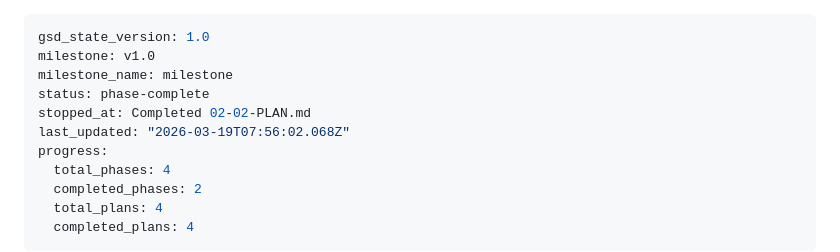
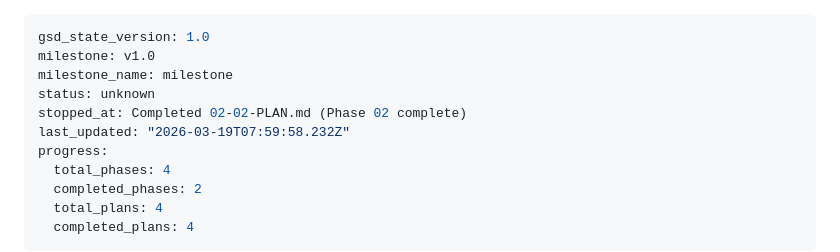
Before and after one commit to AINxtGenDev/stecher_tennis, a Markdown page: .planning/STATE.md, the part around the change. GitHub-like rendering.

Commit message:
docs(phase-02): complete compose stack phase execution

```diff
--- a/.planning/STATE.md
+++ b/.planning/STATE.md
@@ -2,9 +2,9 @@
 gsd_state_version: 1.0
 milestone: v1.0
 milestone_name: milestone
-status: phase-complete
-stopped_at: Completed 02-02-PLAN.md
-last_updated: "2026-03-19T07:56:02.068Z"
+status: unknown
+stopped_at: Completed 02-02-PLAN.md (Phase 02 complete)
+last_updated: "2026-03-19T07:59:58.232Z"
 progress:
   total_phases: 4
   completed_phases: 2
```
Also changed, not shown: 1 other file.
